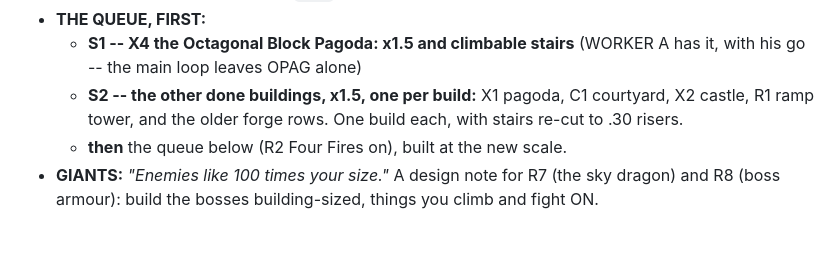
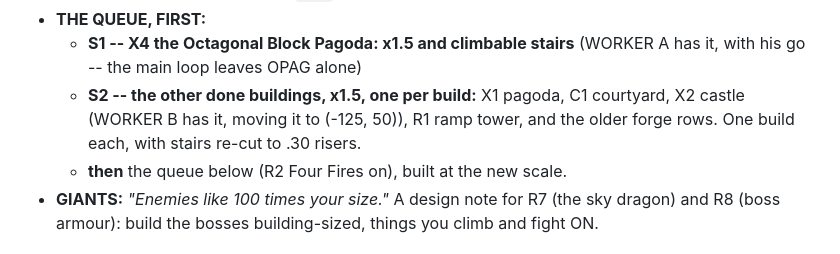
Before and after one commit to colinwillow/zap, a Markdown page: BUILDINGS.md, the part around the change. Rendered like a GitHub page.

Commit message:
BUILDINGS: S2 X2 is Worker B's
Co-Authored-By: Claude Opus 5.5 <noreply@anthropic.com>
Claude-Session: https://claude.ai/code/session_01FXzpagnksiDmMAqP3MTiXJ

```diff
--- a/BUILDINGS.md
+++ b/BUILDINGS.md
@@ -23,7 +23,7 @@ different functions: bars and ramps, interior and exterior, turrets, ballistae,
   - every new ladder carries a `mark` on the floor it leads to, so its front is decided.
 - **THE QUEUE, FIRST:**
   - **S1 -- X4 the Octagonal Block Pagoda: x1.5 and climbable stairs** (WORKER A has it, with his go -- the main loop leaves OPAG alone)
-  - **S2 -- the other done buildings, x1.5, one per build:** X1 pagoda, C1 courtyard, X2 castle, R1 ramp tower, and the older forge rows.
+  - **S2 -- the other done buildings, x1.5, one per build:** X1 pagoda, C1 courtyard, X2 castle (WORKER B has it, moving it to (-125, 50)), R1 ramp tower, and the older forge rows.
     One build each, with stairs re-cut to .30 risers.
   - **then** the queue below (R2 Four Fires on), built at the new scale.
 - **GIANTS:** *"Enemies like 100 times your size."* A design note for R7 (the sky dragon) and R8 (boss armour): build the bosses
```
